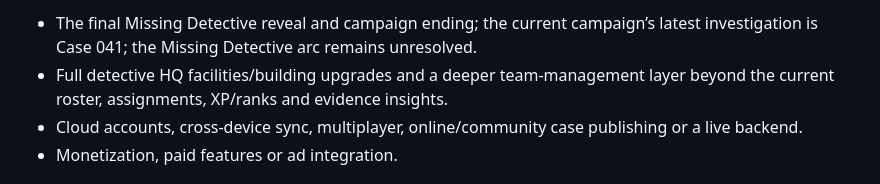
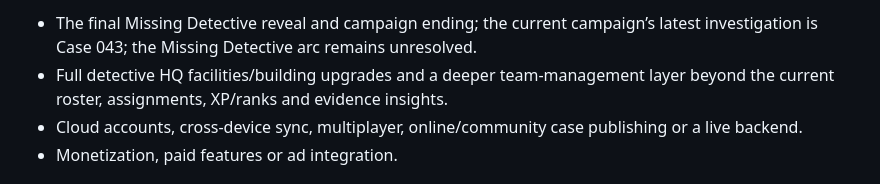
Before and after one commit to appmaking30-cpu/CaseZero, a Markdown page: README.md, the part around one of its changes. Rendered like a GitHub page.

Commit message:
Correct Case 042 verification status and campaign README

```diff
--- a/README.md
+++ b/README.md
@@ -63,5 +63,5 @@ The app uses Expo Router, React Native, TypeScript and AsyncStorage for on-devic
 
-- The final Missing Detective reveal and campaign ending; the current campaign’s latest investigation is Case 041; the Missing Detective arc remains unresolved.
+- The final Missing Detective reveal and campaign ending; the current campaign’s latest investigation is Case 043; the Missing Detective arc remains unresolved.
 - Full detective HQ facilities/building upgrades and a deeper team-management layer beyond the current roster, assignments, XP/ranks and evidence insights.
 - Cloud accounts, cross-device sync, multiplayer, online/community case publishing or a live backend.
 - Monetization, paid features or ad integration.
```
Also changed, not shown: other parts of README.md (+1 -1 lines).
